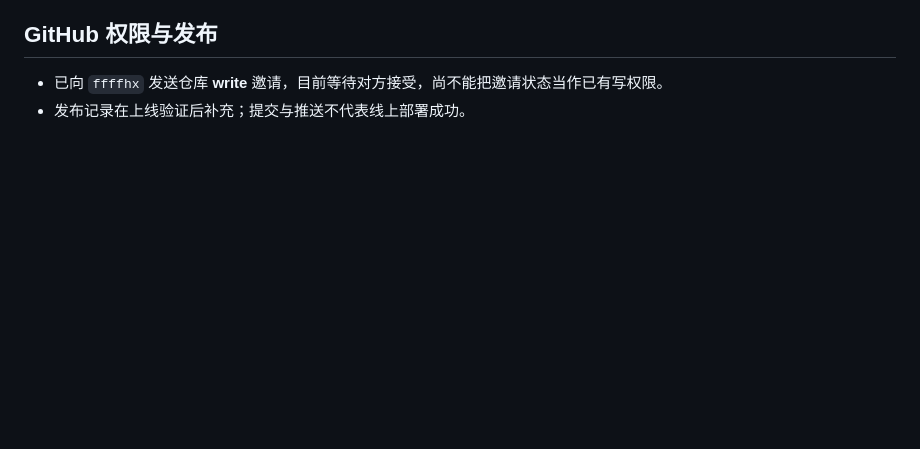
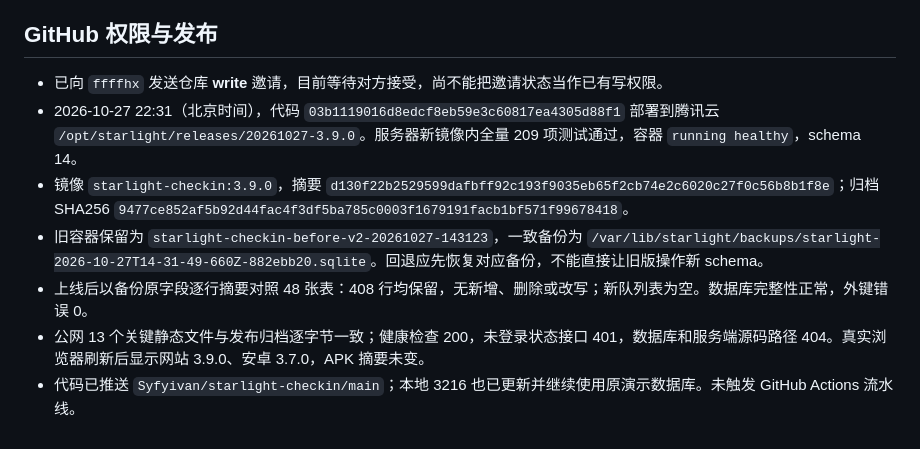
Before and after one commit to Syfyivan/starlight-checkin, a Markdown page: V3.9-HANDOFF.md, the part around the change. GitHub-like rendering; blank space fills up the shorter version.

Commit message:
docs: record verified pet studio rollout and data preservation
Tested: Remote 209-test suite, 13 public asset hashes, schema 14 integrity, 48-table snapshot comparison and live browser version.

Not-tested: Physical Android UI; ffffhx write invitation still pending acceptance.

```diff
--- a/V3.9-HANDOFF.md
+++ b/V3.9-HANDOFF.md
@@ -40,4 +40,9 @@
 ## GitHub 权限与发布
 
 - 已向 `ffffhx` 发送仓库 **write** 邀请，目前等待对方接受，尚不能把邀请状态当作已有写权限。
-- 发布记录在上线验证后补充；提交与推送不代表线上部署成功。
+- 2026-10-27 22:31（北京时间），代码 `03b1119016d8edcf8eb59e3c60817ea4305d88f1` 部署到腾讯云 `/opt/starlight/releases/20261027-3.9.0`。服务器新镜像内全量 209 项测试通过，容器 `running healthy`，schema 14。
+- 镜像 `starlight-checkin:3.9.0`，摘要 `d130f22b2529599dafbff92c193f9035eb65f2cb74e2c6020c27f0c56b8b1f8e`；归档 SHA256 `9477ce852af5b92d44fac4f3df5ba785c0003f1679191facb1bf571f99678418`。
+- 旧容器保留为 `starlight-checkin-before-v2-20261027-143123`，一致备份为 `/var/lib/starlight/backups/starlight-2026-10-27T14-31-49-660Z-882ebb20.sqlite`。回退应先恢复对应备份，不能直接让旧版操作新 schema。
+- 上线后以备份原字段逐行摘要对照 48 张表：408 行均保留，无新增、删除或改写；新队列表为空。数据库完整性正常，外键错误 0。
+- 公网 13 个关键静态文件与发布归档逐字节一致；健康检查 200，未登录状态接口 401，数据库和服务端源码路径 404。真实浏览器刷新后显示网站 3.9.0、安卓 3.7.0，APK 摘要未变。
+- 代码已推送 `Syfyivan/starlight-checkin/main`；本地 3216 也已更新并继续使用原演示数据库。未触发 GitHub Actions 流水线。
```
